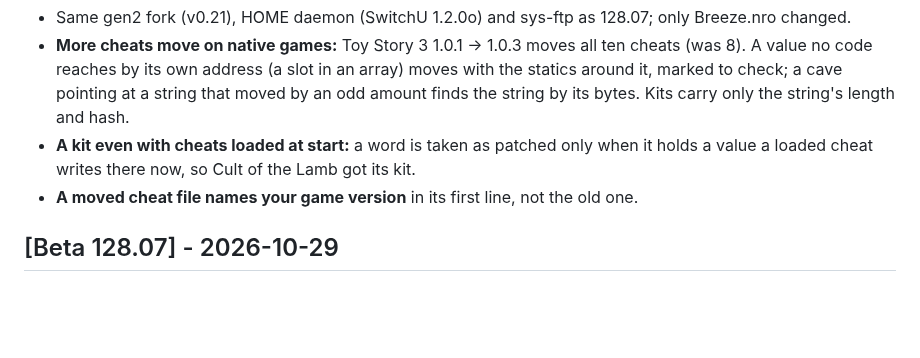
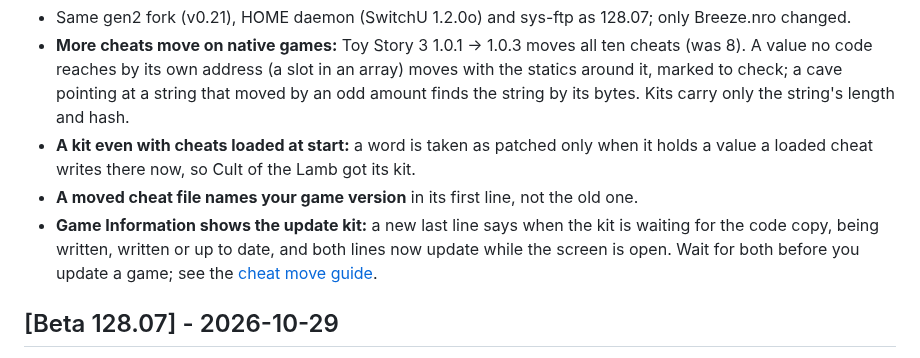
Before and after one commit to tomvita/Breeze-Beta, a Markdown page: CHANGELOG.md, the part around the change. Rendered like a GitHub page; blank space fills up the shorter version.

```diff
--- a/CHANGELOG.md
+++ b/CHANGELOG.md
@@ -6,6 +6,7 @@
 - **More cheats move on native games:** Toy Story 3 1.0.1 -> 1.0.3 moves all ten cheats (was 8). A value no code reaches by its own address (a slot in an array) moves with the statics around it, marked to check; a cave pointing at a string that moved by an odd amount finds the string by its bytes. Kits carry only the string's length and hash.
 - **A kit even with cheats loaded at start:** a word is taken as patched only when it holds a value a loaded cheat writes there now, so Cult of the Lamb got its kit.
 - **A moved cheat file names your game version** in its first line, not the old one.
+- **Game Information shows the update kit:** a new last line says when the kit is waiting for the code copy, being written, written or up to date, and both lines now update while the screen is open. Wait for both before you update a game; see the [cheat move guide](docs/cheat%20move%20guide.md).
 
 ## [Beta 128.07] - 2026-10-29
 
```
Also changed, not shown: docs/cheat move guide.md (+13 -5 lines), docs/images/cheatmove_00_code_saved.jpg.
